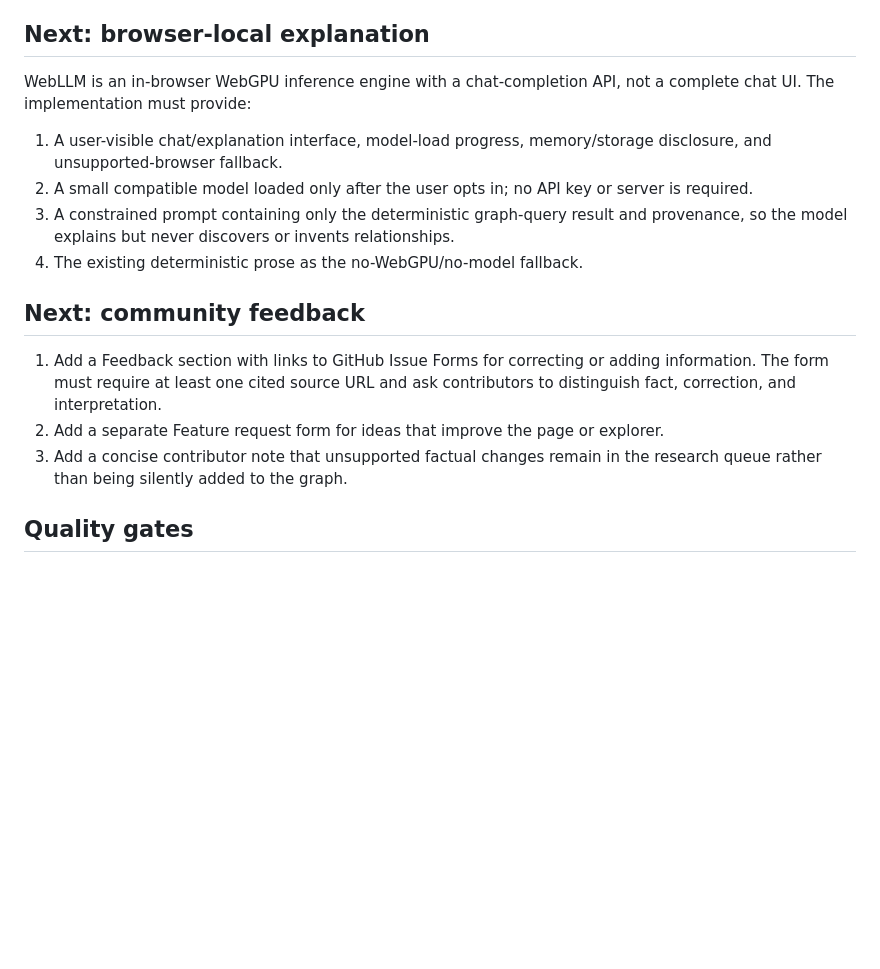
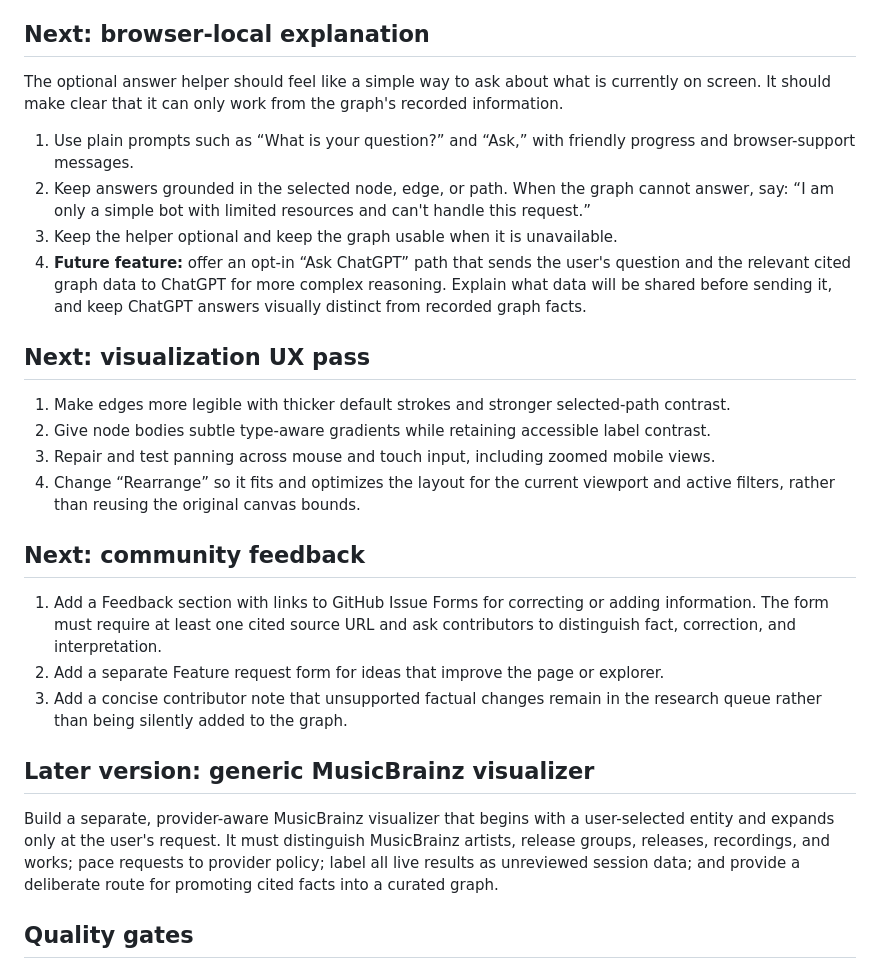
Before and after one commit to dphunct/Knowledge-Graph-of-Industrial-Music, a Markdown page: docs/implementation-plan.md, the part around the change. Drawn GitHub-style; blank space fills up the shorter version.

Commit message:
Simplify answer helper language

```diff
--- a/docs/implementation-plan.md
+++ b/docs/implementation-plan.md
@@ -42,12 +42,19 @@ The current review chain implements focused relationship context, temporal filte
 
 ## Next: browser-local explanation
 
-WebLLM is an in-browser WebGPU inference engine with a chat-completion API, not a complete chat UI. The implementation must provide:
+The optional answer helper should feel like a simple way to ask about what is currently on screen. It should make clear that it can only work from the graph's recorded information.
 
-1. A user-visible chat/explanation interface, model-load progress, memory/storage disclosure, and unsupported-browser fallback.
-2. A small compatible model loaded only after the user opts in; no API key or server is required.
-3. A constrained prompt containing only the deterministic graph-query result and provenance, so the model explains but never discovers or invents relationships.
-4. The existing deterministic prose as the no-WebGPU/no-model fallback.
+1. Use plain prompts such as “What is your question?” and “Ask,” with friendly progress and browser-support messages.
+2. Keep answers grounded in the selected node, edge, or path. When the graph cannot answer, say: “I am only a simple bot with limited resources and can't handle this request.”
+3. Keep the helper optional and keep the graph usable when it is unavailable.
+4. **Future feature:** offer an opt-in “Ask ChatGPT” path that sends the user's question and the relevant cited graph data to ChatGPT for more complex reasoning. Explain what data will be shared before sending it, and keep ChatGPT answers visually distinct from recorded graph facts.
+
+## Next: visualization UX pass
+
+1. Make edges more legible with thicker default strokes and stronger selected-path contrast.
+2. Give node bodies subtle type-aware gradients while retaining accessible label contrast.
+3. Repair and test panning across mouse and touch input, including zoomed mobile views.
+4. Change “Rearrange” so it fits and optimizes the layout for the current viewport and active filters, rather than reusing the original canvas bounds.
 
 ## Next: community feedback
 
@@ -55,6 +62,10 @@ WebLLM is an in-browser WebGPU inference engine with a chat-completion API, not
 2. Add a separate Feature request form for ideas that improve the page or explorer.
 3. Add a concise contributor note that unsupported factual changes remain in the research queue rather than being silently added to the graph.
 
+## Later version: generic MusicBrainz visualizer
+
+Build a separate, provider-aware MusicBrainz visualizer that begins with a user-selected entity and expands only at the user's request. It must distinguish MusicBrainz artists, release groups, releases, recordings, and works; pace requests to provider policy; label all live results as unreviewed session data; and provide a deliberate route for promoting cited facts into a curated graph.
+
 ## Quality gates
 
 - `npm run validate` must pass before merging data changes.
```
